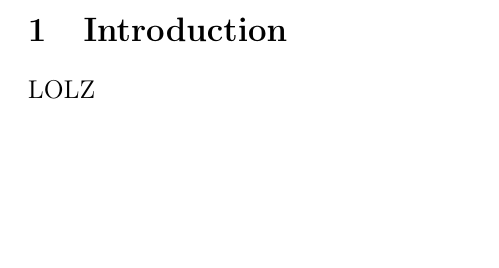
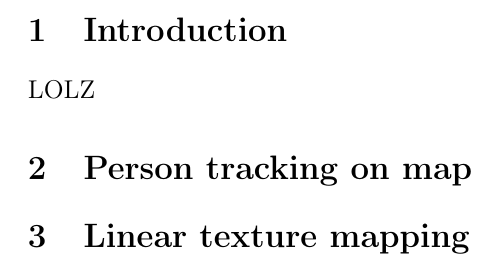
Before and after one commit to MartinFaartoft/sigb, a LaTeX document (report2/report_ass1.tex): part of page 2 of 3, cut so that both start at the same text, the shorter picture padded with empty space. Compiled offline with pdfLaTeX.

Commit message:
report sections

```diff
--- a/report2/report_ass1.tex
+++ b/report2/report_ass1.tex
@@ -77,8 +77,8 @@
 
 \section{Introduction}
 LOLZ
-
-
+\section{Person tracking on map}
+\section{Linear texture mapping}
 
 
 \newpage
```
Also changed, not shown: report2/report_ass1.pdf (added).
